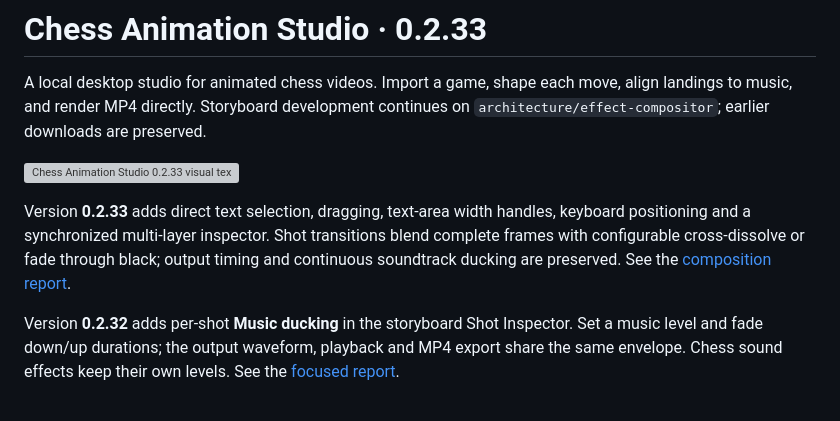
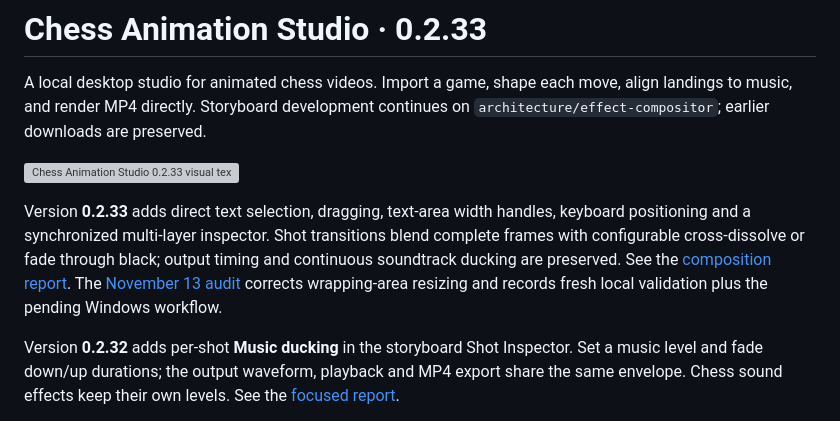
Before and after one commit to understandingothers789-pixel/Chess-Animation-Studio, a Markdown page: README.md, the part around the change. Rendered like a GitHub page; grey boxes are pictures that could not be loaded.

Commit message:
docs: record composition fixes and validation with Windows status

```diff
--- a/README.md
+++ b/README.md
@@ -4,7 +4,7 @@ A local desktop studio for animated chess videos. Import a game, shape each move
 
 ![Chess Animation Studio 0.2.33 visual text editor](docs/composition-033/selected-layers.png)
 
-Version **0.2.33** adds direct text selection, dragging, text-area width handles, keyboard positioning and a synchronized multi-layer inspector. Shot transitions blend complete frames with configurable cross-dissolve or fade through black; output timing and continuous soundtrack ducking are preserved. See the [composition report](docs/composition-033/REPORT.md).
+Version **0.2.33** adds direct text selection, dragging, text-area width handles, keyboard positioning and a synchronized multi-layer inspector. Shot transitions blend complete frames with configurable cross-dissolve or fade through black; output timing and continuous soundtrack ducking are preserved. See the [composition report](docs/composition-033/REPORT.md). The [November 13 audit](docs/composition-033/REVALIDATION-2026-11-13.md) corrects wrapping-area resizing and records fresh local validation plus the pending Windows workflow.
 
 Version **0.2.32** adds per-shot **Music ducking** in the storyboard Shot Inspector. Set a music level and fade down/up durations; the output waveform, playback and MP4 export share the same envelope. Chess sound effects keep their own levels. See the [focused report](docs/ducking-032/REPORT.md).
 
```
Also changed, not shown: docs/composition-033/REVALIDATION-2026-11-13.md (added, +103 -0 lines), docs/composition-033/revalidation-short-text.png (added), docs/composition-033/revalidation-width-guide.png (added), 2 other files.
